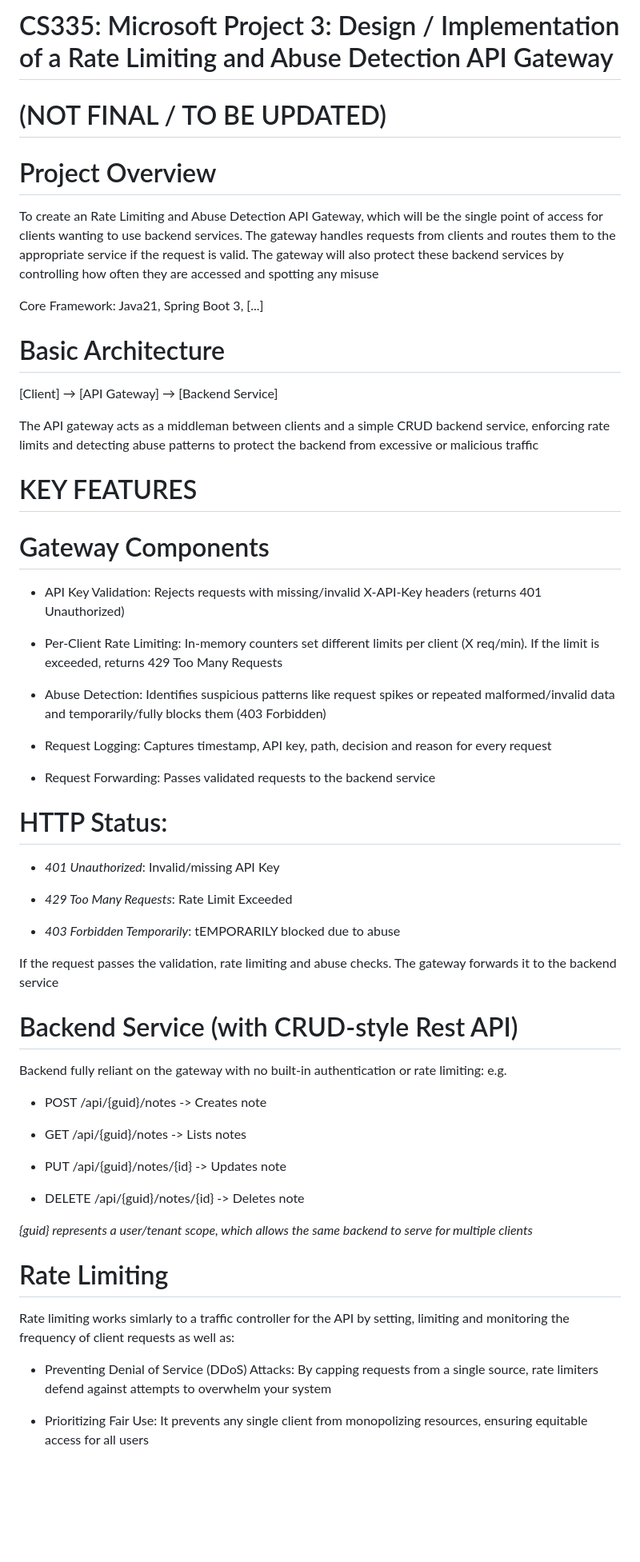
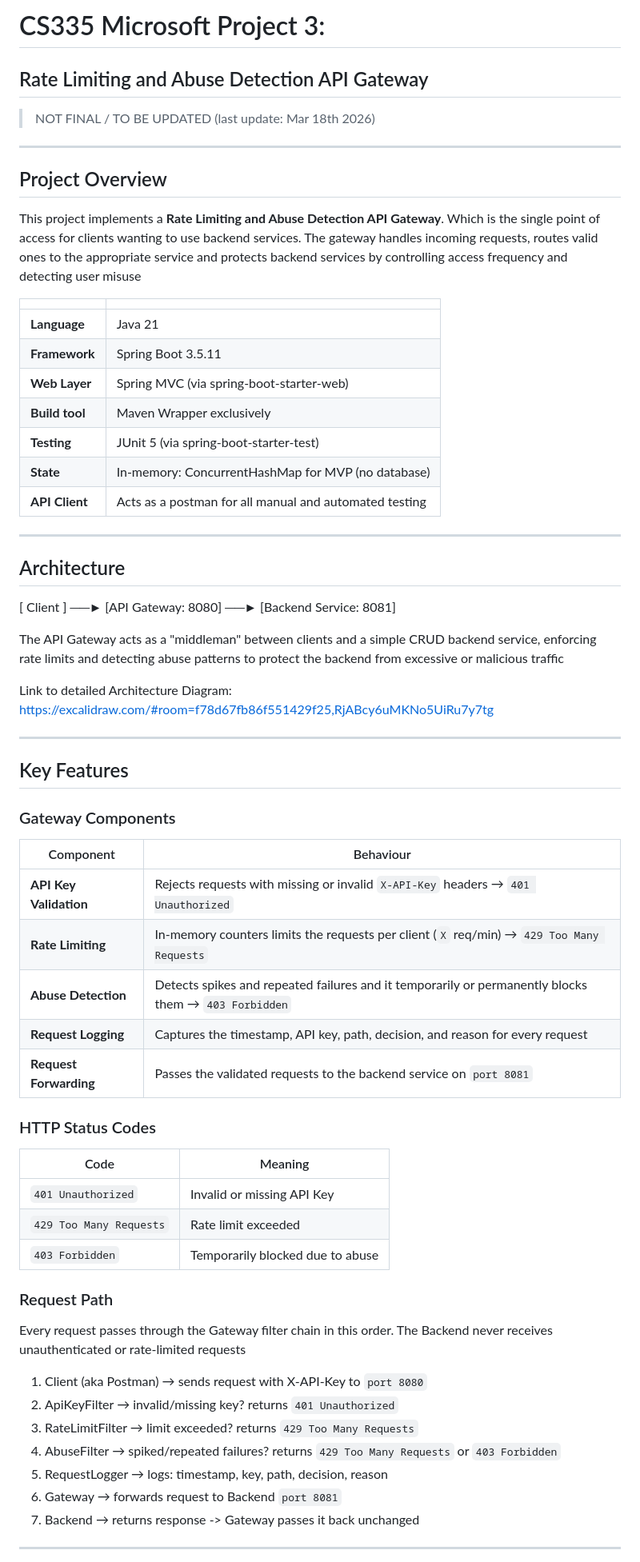
Before and after one commit to ozdenur99/CS335-Project3, a Markdown page: README.md, the part around one of its changes. Shown at 80% size. GitHub-like rendering; blank space fills up the shorter version.

Commit message:
Updated (March 18th) README.md
Updated README.md again with new information based on "Team Engineering Guidelines" document to facilitate project information for all team members. Also fixed and improved file formatting to make it more clear to view and understand.

Please revise and maybe push to main branch even if more updates will come along to the file later on just so it can be seen when entering the github instead of going to another branch to find the README

```diff
--- a/README.md
+++ b/README.md
@@ -1,57 +1,69 @@
-# CS335: Microsoft Project 3: Design / Implementation of a Rate Limiting and Abuse Detection API Gateway
-# (NOT FINAL / TO BE UPDATED)
+# CS335 Microsoft Project 3:
+## Rate Limiting and Abuse Detection API Gateway
 
-# Project Overview
-To create an Rate Limiting and Abuse Detection API Gateway, which will be the single point of access for clients wanting to use backend services. The gateway handles requests from clients and routes them to the appropriate service if the request is valid. The gateway will also protect these backend services by controlling how often they are accessed and spotting any misuse
+> NOT FINAL / TO BE UPDATED (last update: Mar 18th 2026)
 
-Core Framework: Java21, Spring Boot 3, [...]
+---
 
-# Basic Architecture
-[Client] → [API Gateway] → [Backend Service]
+## Project Overview
 
-The API gateway acts as a middleman between clients and a simple CRUD backend service, enforcing rate limits and detecting abuse patterns to protect the backend from excessive or malicious traffic
+This project implements a **Rate Limiting and Abuse Detection API Gateway**. Which is the single point of access for clients wanting to use backend services. The gateway handles incoming requests, routes valid ones to the appropriate service and protects backend services by controlling access frequency and detecting user misuse
 
-# KEY FEATURES
+| | |
+|---|---|
+| **Language** | Java 21 |
+| **Framework** | Spring Boot 3.5.11 |
+| **Web Layer** | Spring MVC (via spring-boot-starter-web) |
+| **Build tool** | Maven Wrapper exclusively |
+| **Testing** | JUnit 5 (via spring-boot-starter-test) |
+| **State** | In-memory: ConcurrentHashMap for MVP (no database) |
+| **API Client** | Acts as a postman for all manual and automated testing |
 
-# Gateway Components
-- API Key Validation: Rejects requests with missing/invalid X-API-Key headers (returns 401 Unauthorized)
+---
 
-- Per-Client Rate Limiting: In-memory counters set different limits per client (X req/min). If the limit is exceeded, returns 429 Too Many Requests
+## Architecture
 
-- Abuse Detection: Identifies suspicious patterns like request spikes or repeated malformed/invalid data and temporarily/fully blocks them (403 Forbidden)
+[ Client ]  ──►  [API Gateway: 8080]  ──►  [Backend Service: 8081]
 
-- Request Logging: Captures timestamp, API key, path, decision and reason for every request
 
-- Request Forwarding: Passes validated requests to the backend service
+The API Gateway acts as a "middleman" between clients and a simple CRUD backend service, enforcing rate limits and detecting abuse patterns to protect the backend from excessive or malicious traffic
 
-# HTTP Status:
-- _401 Unauthorized_: Invalid/missing API Key
+Link to detailed Architecture Diagram: https://excalidraw.com/#room=f78d67fb86f551429f25,RjABcy6uMKNo5UiRu7y7tg
 
-- _429 Too Many Requests_:	Rate Limit Exceeded
+---
 
-- _403 Forbidden	Temporarily_: tEMPORARILY blocked due to abuse
+## Key Features
 
-If the request passes the validation, rate limiting and abuse checks. The gateway forwards it to the backend service
+### Gateway Components
 
-# Backend Service (with CRUD-style Rest API)
-Backend fully reliant on the gateway with no built-in authentication or rate limiting:
-e.g.
-- POST   /api/{guid}/notes          -> Creates note
+| Component | Behaviour |
+|-----------|-----------|
+| **API Key Validation** | Rejects requests with missing or invalid `X-API-Key` headers → `401 Unauthorized` |
+| **Rate Limiting** | In-memory counters limits the requests per client (`X` req/min) → `429 Too Many Requests` |
+| **Abuse Detection** | Detects spikes and repeated failures and it temporarily or permanently blocks them → `403 Forbidden` |
+| **Request Logging** | Captures the timestamp, API key, path, decision, and reason for every request |
+| **Request Forwarding** | Passes the validated requests to the backend service on `port 8081` |
 
-- GET    /api/{guid}/notes          -> Lists notes
+### HTTP Status Codes
 
-- PUT    /api/{guid}/notes/{id}     -> Updates note
+| Code | Meaning |
+|------|---------|
+| `401 Unauthorized` | Invalid or missing API Key |
+| `429 Too Many Requests` | Rate limit exceeded |
+| `403 Forbidden` | Temporarily blocked due to abuse |
 
-- DELETE /api/{guid}/notes/{id}     -> Deletes note
+### Request Path
 
-_{guid} represents a user/tenant scope, which allows the same backend to serve for multiple clients_
+Every request passes through the Gateway filter chain in this order. The Backend never receives unauthenticated or rate-limited requests
 
-# Rate Limiting
-Rate limiting works simlarly to a traffic controller for the API by setting, limiting and monitoring the frequency of client requests as well as:
 
-- Preventing Denial of Service (DDoS) Attacks:
-By capping requests from a single   source, rate limiters defend against attempts to overwhelm your system
+1. Client (aka Postman)  →  sends request with X-API-Key to `port 8080`
+2. ApiKeyFilter      →  invalid/missing key? returns `401 Unauthorized`
+3. RateLimitFilter   →  limit exceeded? returns `429 Too Many Requests`
+4. AbuseFilter       →  spiked/repeated failures? returns `429 Too Many Requests` or `403 Forbidden`
+5. RequestLogger     →  logs: timestamp, key, path, decision, reason
+6. Gateway           →  forwards request to Backend `port 8081`
+7. Backend           →  returns response -> Gateway passes it back unchanged
 
-- Prioritizing Fair Use:
-It prevents any single client from monopolizing resources, ensuring equitable access for all users
+---
 
```
Also changed, not shown: other parts of README.md (+28 -12 lines).
